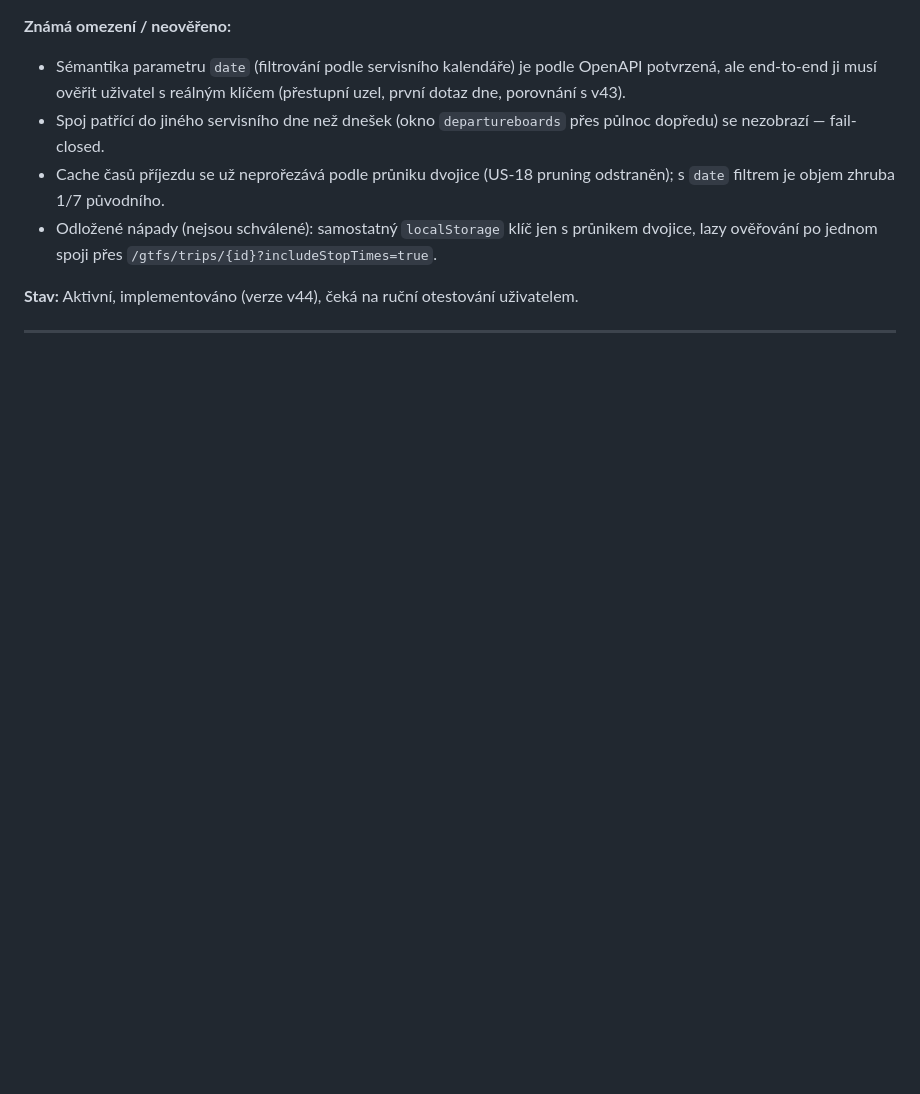
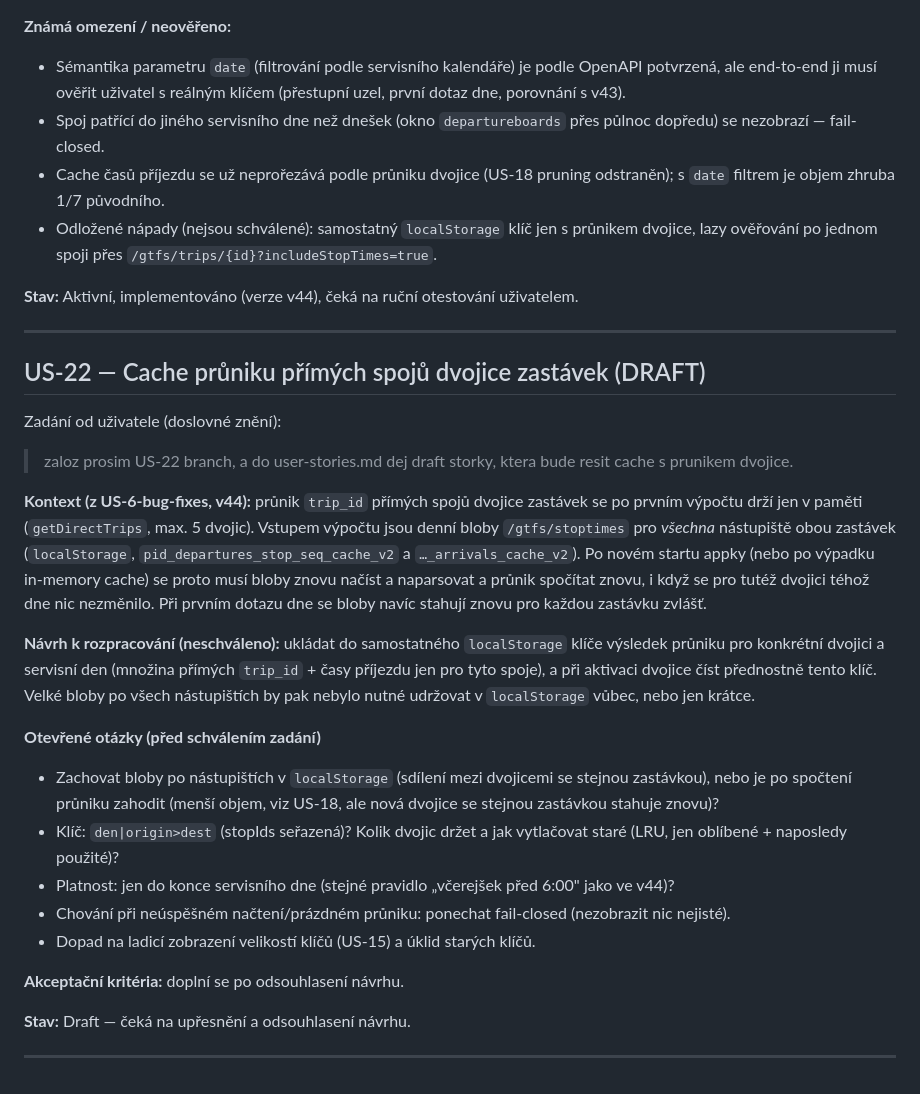
Before and after one commit to mpavlik26/pid, a Markdown page: user-stories.md, the part around the change. Drawn GitHub-style; blank space fills up the shorter version.

Commit message:
US-22-draft: zapsan draft story - cache pruniku primych spoju dvojice zastavek
Co-Authored-By: Claude Sonnet 5.5 <noreply@anthropic.com>

```diff
--- a/user-stories.md
+++ b/user-stories.md
@@ -1382,6 +1382,47 @@ odstraněn, story zůstává jako historie.
 
 ---
 
+## US-22 — Cache průniku přímých spojů dvojice zastávek (DRAFT)
+
+Zadání od uživatele (doslovné znění):
+
+> zaloz prosim US-22 branch, a do user-stories.md dej draft storky, ktera
+> bude resit cache s prunikem dvojice.
+
+**Kontext (z US-6-bug-fixes, v44):** průnik `trip_id` přímých spojů dvojice
+zastávek se po prvním výpočtu drží jen v paměti (`getDirectTrips`, max. 5
+dvojic). Vstupem výpočtu jsou denní bloby `/gtfs/stoptimes` pro *všechna*
+nástupiště obou zastávek (`localStorage`, `pid_departures_stop_seq_cache_v2`
+a `…_arrivals_cache_v2`). Po novém startu appky (nebo po výpadku in-memory
+cache) se proto musí bloby znovu načíst a naparsovat a průnik spočítat
+znovu, i když se pro tutéž dvojici téhož dne nic nezměnilo. Při prvním
+dotazu dne se bloby navíc stahují znovu pro každou zastávku zvlášť.
+
+**Návrh k rozpracování (neschváleno):** ukládat do samostatného
+`localStorage` klíče výsledek průniku pro konkrétní dvojici a servisní den
+(množina přímých `trip_id` + časy příjezdu jen pro tyto spoje), a při
+aktivaci dvojice číst přednostně tento klíč. Velké bloby po všech
+nástupištích by pak nebylo nutné udržovat v `localStorage` vůbec, nebo jen
+krátce.
+
+**Otevřené otázky (před schválením zadání)**
+- Zachovat bloby po nástupištích v `localStorage` (sdílení mezi dvojicemi
+  se stejnou zastávkou), nebo je po spočtení průniku zahodit (menší objem,
+  viz US-18, ale nová dvojice se stejnou zastávkou stahuje znovu)?
+- Klíč: `den|origin>dest` (stopIds seřazená)? Kolik dvojic držet a jak
+  vytlačovat staré (LRU, jen oblíbené + naposledy použité)?
+- Platnost: jen do konce servisního dne (stejné pravidlo „včerejšek před
+  6:00" jako ve v44)?
+- Chování při neúspěšném načtení/prázdném průniku: ponechat fail-closed
+  (nezobrazit nic nejisté).
+- Dopad na ladicí zobrazení velikostí klíčů (US-15) a úklid starých klíčů.
+
+**Akceptační kritéria:** doplní se po odsouhlasení návrhu.
+
+**Stav:** Draft — čeká na upřesnění a odsouhlasení návrhu.
+
+---
+
 <!--
 Šablona pro novou story — zkopíruj a vyplň:
 
```
